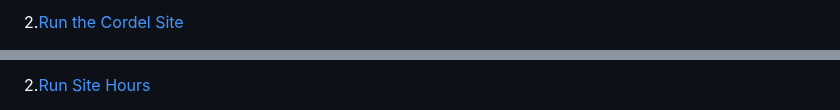
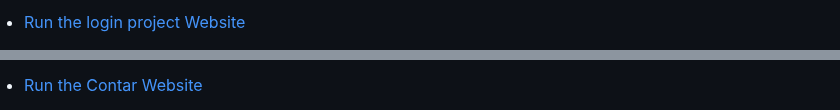
Before and after one commit to Matheuslcnh/Myrepos, a Markdown page: README.md, 2 parts joined by grey strips. Rendered like a GitHub page.

```diff
--- a/README.md
+++ b/README.md
@@ -24,3 +35,3 @@
  <p></p>
- 2.<a href="https://matheuslcnh.github.io/Myrepos/Sites/Cordel/cordel.html" target="_blank">Run the Cordel Site</a>
+ <li><a href="https://matheuslcnh.github.io/Myrepos/Sites/Projeto%20Login/index.html" target="_blank">Run the login project Website</a></li>
  <p></p>
@@ -43,3 +56,3 @@
  <p></p>
- 2.<a href="https://matheuslcnh.github.io/Myrepos/Sites/ProjetoJS/modelo.html" target="_blank">Run Site Hours</a>
+ <li><a href="https://matheuslcnh.github.io/Myrepos/Sites/ProjetoContar/modelo.html" target="_blank">Run the Contar Website</a></li>
  <p></p>
```
Also changed, not shown: other parts of README.md (+29 -22 lines).
